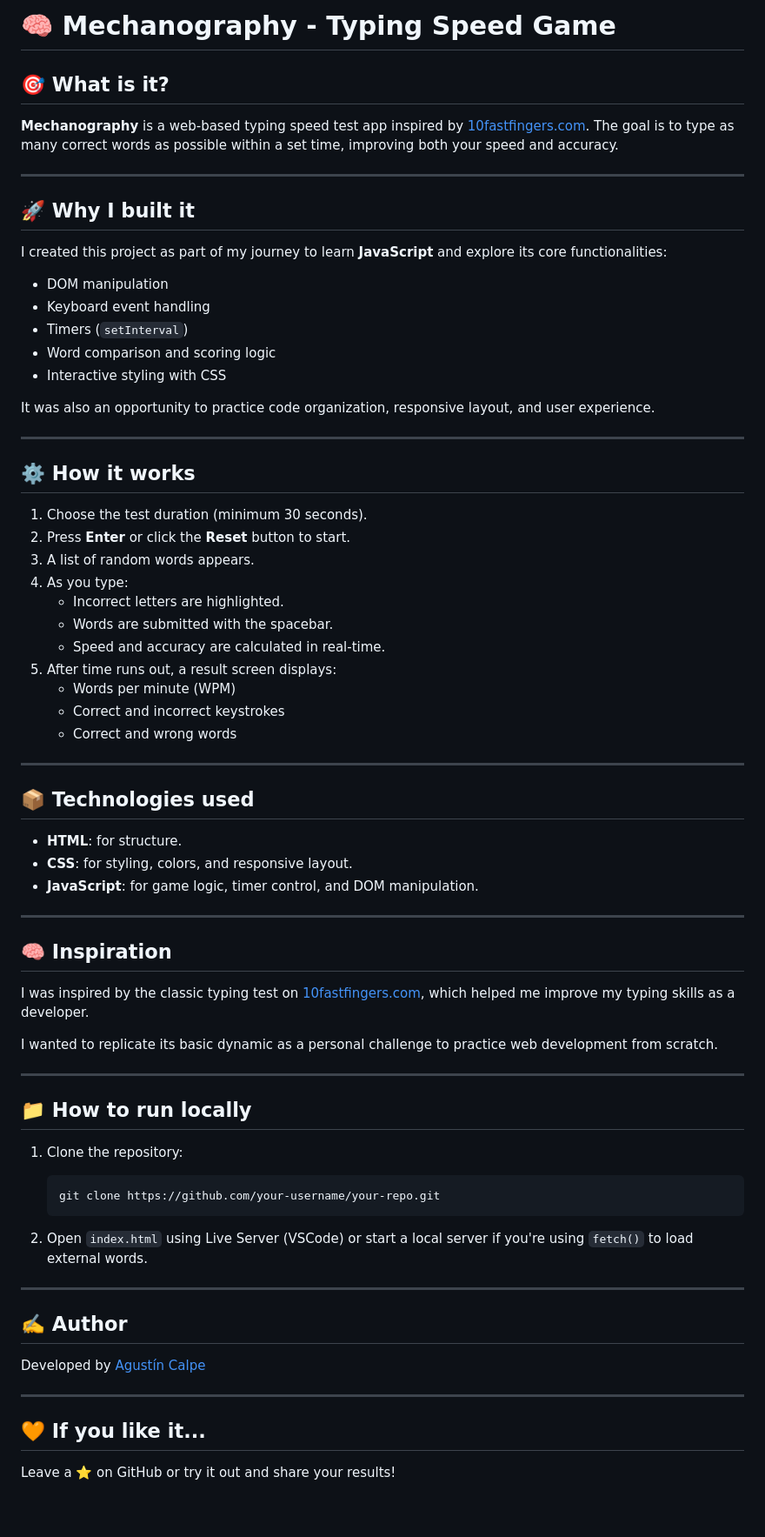
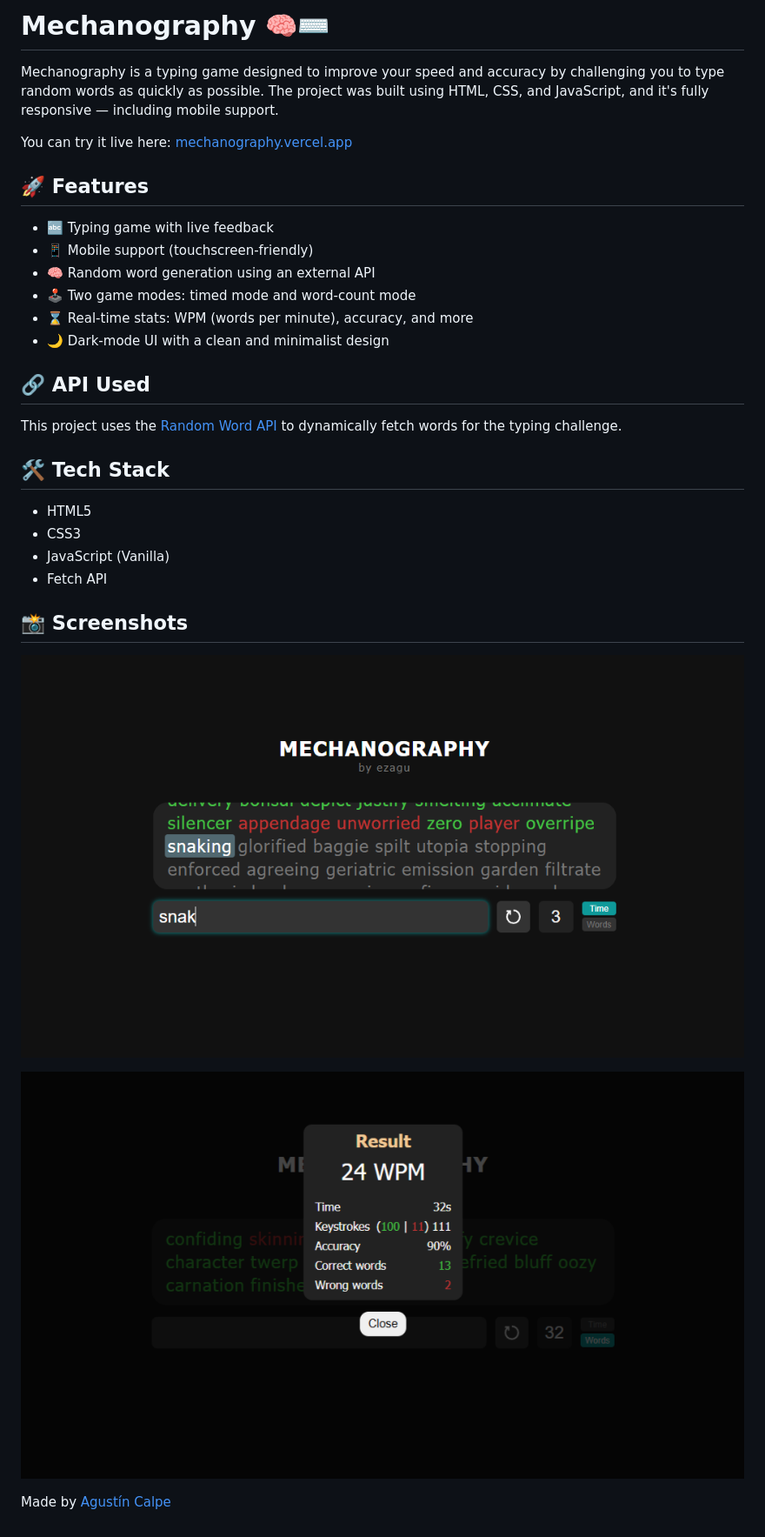
Before and after one commit to Ezagu/Mechanography, a Markdown page: README.md, the part around the change. Shown: that part at 87% size. Rendered like a GitHub page; pictures changed too: images/screenshot-1.png (added), images/screenshot-2.png (added).

Commit message:
add screenshot and modify read me

````diff
--- a/README.md
+++ b/README.md
@@ -1,76 +1,35 @@
 
-# 🧠 Mechanography - Typing Speed Game
+# Mechanography 🧠⌨️
 
-## 🎯 What is it?
+Mechanography is a typing game designed to improve your speed and accuracy by challenging you to type random words as quickly as possible. The project was built using HTML, CSS, and JavaScript, and it's fully responsive — including mobile support.
 
-**Mechanography** is a web-based typing speed test app inspired by [10fastfingers.com](https://10fastfingers.com/typing-test/english). The goal is to type as many correct words as possible within a set time, improving both your speed and accuracy.
+You can try it live here: [mechanography.vercel.app](https://mechanography.vercel.app)
 
----
+## 🚀 Features
 
-## 🚀 Why I built it
+- 🔤 Typing game with live feedback
+- 📱 Mobile support (touchscreen-friendly)
+- 🧠 Random word generation using an external API
+- 🕹️ Two game modes: timed mode and word-count mode
+- ⌛ Real-time stats: WPM (words per minute), accuracy, and more
+- 🌙 Dark-mode UI with a clean and minimalist design
 
-I created this project as part of my journey to learn **JavaScript** and explore its core functionalities:
+## 🔗 API Used
 
-- DOM manipulation
-- Keyboard event handling
-- Timers (`setInterval`)
-- Word comparison and scoring logic
-- Interactive styling with CSS
+This project uses the [Random Word API](https://random-word-api.vercel.app/api) to dynamically fetch words for the typing challenge.
 
-It was also an opportunity to practice code organization, responsive layout, and user experience.
+## 🛠️ Tech Stack
 
----
+- HTML5
+- CSS3
+- JavaScript (Vanilla)
+- Fetch API
 
-## ⚙️ How it works
+## 📸 Screenshots
 
-1. Choose the test duration (minimum 30 seconds).
-2. Press **Enter** or click the **Reset** button to start.
-3. A list of random words appears.
-4. As you type:
-   - Incorrect letters are highlighted.
-   - Words are submitted with the spacebar.
-   - Speed and accuracy are calculated in real-time.
-5. After time runs out, a result screen displays:
-   - Words per minute (WPM)
-   - Correct and incorrect keystrokes
-   - Correct and wrong words
+![Mechanography Screenshot](images/screenshot-1.png)
 
----
+![Mechanography Screenshot 2](images/screenshot-2.png)
 
-## 📦 Technologies used
 
-- **HTML**: for structure.
-- **CSS**: for styling, colors, and responsive layout.
-- **JavaScript**: for game logic, timer control, and DOM manipulation.
-
----
-
-## 🧠 Inspiration
-
-I was inspired by the classic typing test on [10fastfingers.com](https://10fastfingers.com/typing-test/english), which helped me improve my typing skills as a developer.
-
-I wanted to replicate its basic dynamic as a personal challenge to practice web development from scratch.
-
----
-
-## 📁 How to run locally
-
-1. Clone the repository:
-
-   ```bash
-   git clone https://github.com/your-username/your-repo.git
-   ```
-
-2. Open `index.html` using Live Server (VSCode) or start a local server if you're using `fetch()` to load external words.
-
----
-
-## ✍️ Author
-
-Developed by [Agustín Calpe](https://www.linkedin.com/in/agust%C3%ADn-calpe-monz%C3%B3n-713275309/)
-
----
-
-## 🧡 If you like it...
-
-Leave a ⭐ on GitHub or try it out and share your results!
+Made by [Agustín Calpe](https://www.linkedin.com/in/agustin-calpe/)
````
